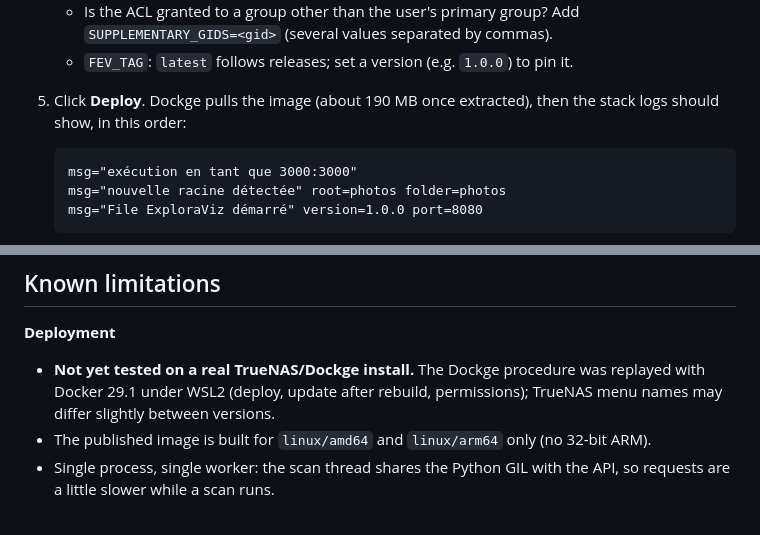
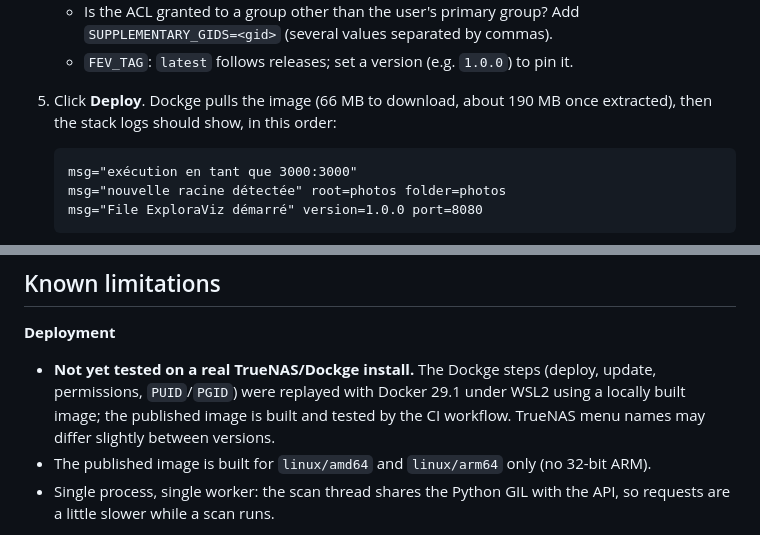
Before and after one commit to Bichoumac/File-ExploraViz, a Markdown page: README.md, 2 parts joined by grey strips. Rendered like a GitHub page.

Commit message:
README: measured image download size, clarify what was tested
Co-Authored-By: Claude Opus 5.5 <noreply@anthropic.com>

````diff
--- a/README.md
+++ b/README.md
@@ -255,7 +255,7 @@ sudo chown -R 3000:3000 /mnt/tank/apps/file-exploraviz       # UID:GID from step
      `SUPPLEMENTARY_GIDS=<gid>` (several values separated by commas).
    * `FEV_TAG`: `latest` follows releases; set a version (e.g. `1.0.0`) to pin it.
 
-5. Click **Deploy**. Dockge pulls the image (about 190 MB once extracted), then the stack logs
+5. Click **Deploy**. Dockge pulls the image (66 MB to download, about 190 MB once extracted), then the stack logs
    should show, in this order:
    ```
    msg="exécution en tant que 3000:3000"
@@ -537,9 +537,10 @@ in French.
 ## Known limitations
 
 **Deployment**
-* **Not yet tested on a real TrueNAS/Dockge install.** The Dockge procedure was replayed with
-  Docker 29.1 under WSL2 (deploy, update after rebuild, permissions); TrueNAS menu names may differ
-  slightly between versions.
+* **Not yet tested on a real TrueNAS/Dockge install.** The Dockge steps (deploy, update,
+  permissions, `PUID`/`PGID`) were replayed with Docker 29.1 under WSL2 using a locally built image;
+  the published image is built and tested by the CI workflow. TrueNAS menu names may differ slightly
+  between versions.
 * The published image is built for `linux/amd64` and `linux/arm64` only (no 32-bit ARM).
 * Single process, single worker: the scan thread shares the Python GIL with the API, so requests
   are a little slower while a scan runs.
````
